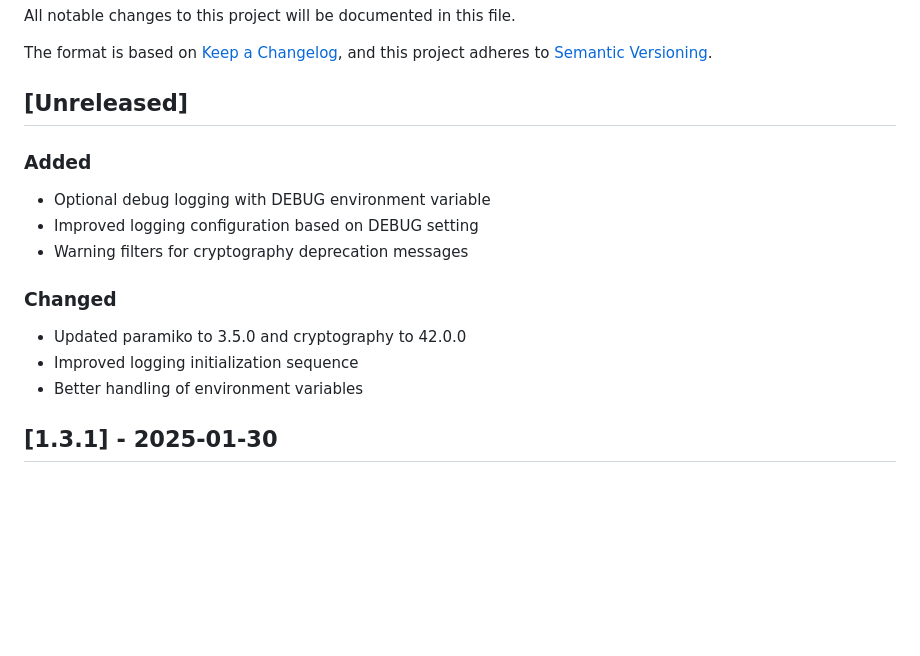
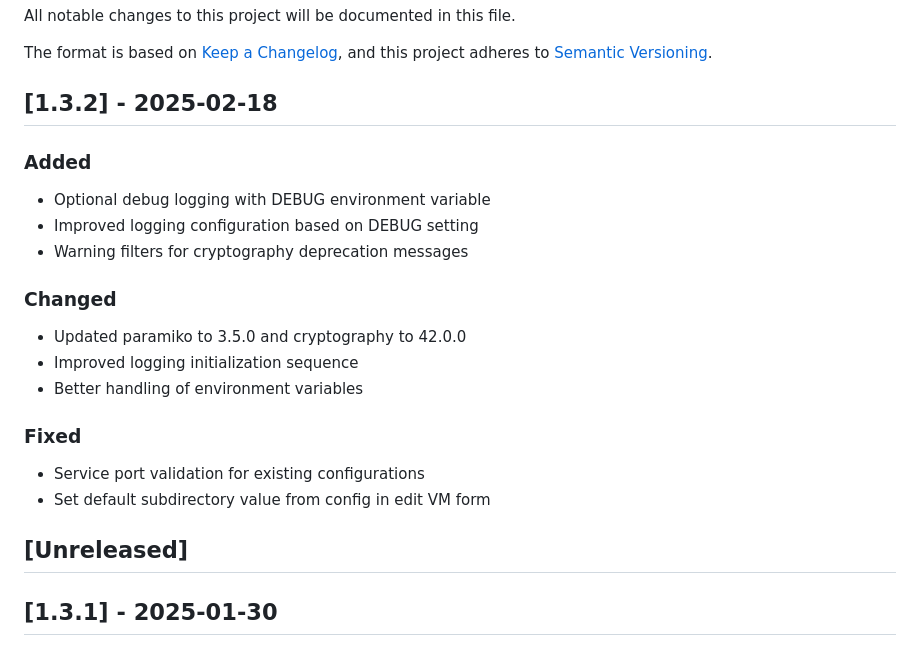
Before and after one commit to MichaelTrip/kubevirt-portal, a Markdown page: CHANGELOG.md, the part around the change. Drawn GitHub-style; blank space fills up the shorter version.

Commit message:
chore: Update CHANGELOG.md for version 1.3.2 release

```diff
--- a/CHANGELOG.md
+++ b/CHANGELOG.md
@@ -5,7 +5,7 @@ All notable changes to this project will be documented in this file.
 The format is based on [Keep a Changelog](https://keepachangelog.com/en/1.0.0/),
 and this project adheres to [Semantic Versioning](https://semver.org/spec/v2.0.0.html).
 
-## [Unreleased]
+## [1.3.2] - 2025-02-18
 ### Added
 - Optional debug logging with DEBUG environment variable
 - Improved logging configuration based on DEBUG setting
@@ -15,6 +15,12 @@ and this project adheres to [Semantic Versioning](https://semver.org/spec/v2.0.0
 - Updated paramiko to 3.5.0 and cryptography to 42.0.0
 - Improved logging initialization sequence
 - Better handling of environment variables
+
+### Fixed
+- Service port validation for existing configurations
+- Set default subdirectory value from config in edit VM form
+
+## [Unreleased]
 
 ## [1.3.1] - 2025-01-30
 
```
